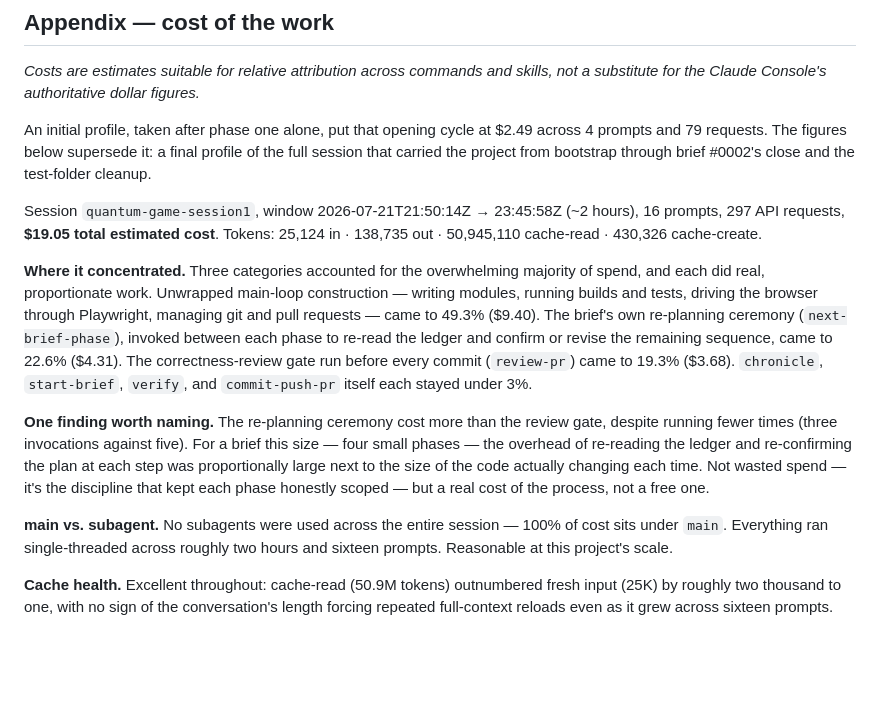
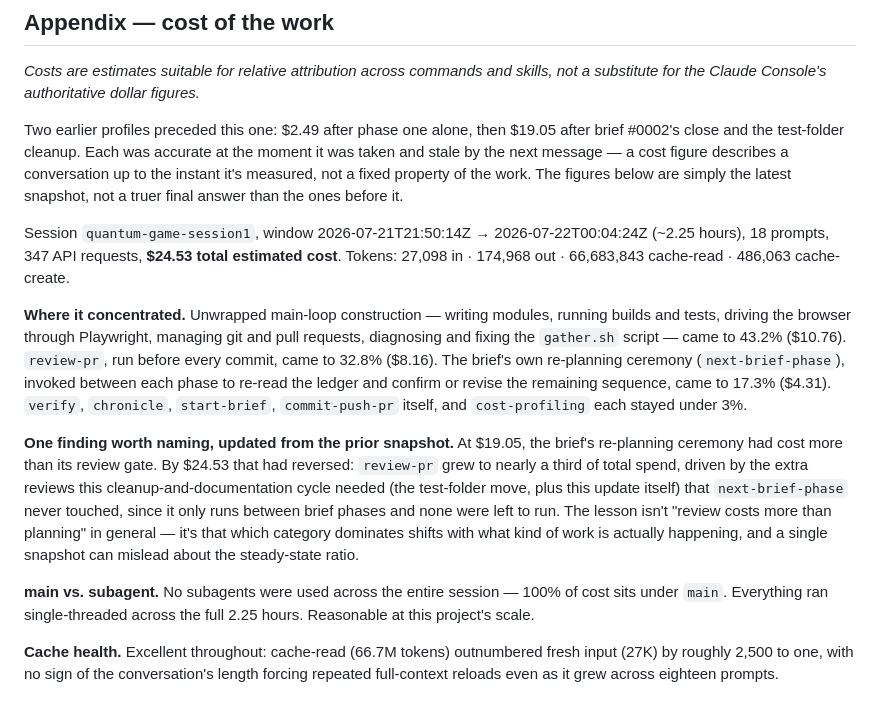
Before and after one commit to joshstella/quantum-game, a Markdown page: docs/chronicles/quantum-game-chronicle.md, the part around the change. GitHub-like rendering; blank space fills up the shorter version.

Commit message:
Refresh chronicle cost appendix to the current $24.53 snapshot
The prior $19.05 figure went stale within two more conversation
turns. Updates the numbers and reframes the appendix to name that
staleness explicitly rather than presenting each snapshot as final.

```diff
--- a/docs/chronicles/quantum-game-chronicle.md
+++ b/docs/chronicles/quantum-game-chronicle.md
@@ -171,37 +171,39 @@ what's there now, and it will have moved on by the time anyone reads this.
 *Costs are estimates suitable for relative attribution across commands and skills, not a
 substitute for the Claude Console's authoritative dollar figures.*
 
-An initial profile, taken after phase one alone, put that opening cycle at $2.49 across 4
-prompts and 79 requests. The figures below supersede it: a final profile of the full
-session that carried the project from bootstrap through brief #0002's close and the
-test-folder cleanup.
+Two earlier profiles preceded this one: $2.49 after phase one alone, then $19.05 after
+brief #0002's close and the test-folder cleanup. Each was accurate at the moment it was
+taken and stale by the next message — a cost figure describes a conversation up to the
+instant it's measured, not a fixed property of the work. The figures below are simply the
+latest snapshot, not a truer final answer than the ones before it.
 
-Session `quantum-game-session1`, window 2026-07-21T21:50:14Z → 23:45:58Z (~2 hours), 16
-prompts, 297 API requests, **$19.05 total estimated cost**. Tokens: 25,124 in · 138,735
-out · 50,945,110 cache-read · 430,326 cache-create.
+Session `quantum-game-session1`, window 2026-07-21T21:50:14Z → 2026-07-22T00:04:24Z (~2.25
+hours), 18 prompts, 347 API requests, **$24.53 total estimated cost**. Tokens: 27,098 in ·
+174,968 out · 66,683,843 cache-read · 486,063 cache-create.
 
-**Where it concentrated.** Three categories accounted for the overwhelming majority of
-spend, and each did real, proportionate work. Unwrapped main-loop construction — writing
-modules, running builds and tests, driving the browser through Playwright, managing git
-and pull requests — came to 49.3% ($9.40). The brief's own re-planning ceremony
+**Where it concentrated.** Unwrapped main-loop construction — writing modules, running
+builds and tests, driving the browser through Playwright, managing git and pull requests,
+diagnosing and fixing the `gather.sh` script — came to 43.2% ($10.76). `review-pr`, run
+before every commit, came to 32.8% ($8.16). The brief's own re-planning ceremony
 (`next-brief-phase`), invoked between each phase to re-read the ledger and confirm or
-revise the remaining sequence, came to 22.6% ($4.31). The correctness-review gate run
-before every commit (`review-pr`) came to 19.3% ($3.68). `chronicle`, `start-brief`,
-`verify`, and `commit-push-pr` itself each stayed under 3%.
+revise the remaining sequence, came to 17.3% ($4.31). `verify`, `chronicle`,
+`start-brief`, `commit-push-pr` itself, and `cost-profiling` each stayed under 3%.
 
-**One finding worth naming.** The re-planning ceremony cost more than the review gate,
-despite running fewer times (three invocations against five). For a brief this size —
-four small phases — the overhead of re-reading the ledger and re-confirming the plan at
-each step was proportionally large next to the size of the code actually changing each
-time. Not wasted spend — it's the discipline that kept each phase honestly scoped — but a
-real cost of the process, not a free one.
+**One finding worth naming, updated from the prior snapshot.** At $19.05, the brief's
+re-planning ceremony had cost more than its review gate. By $24.53 that had reversed:
+`review-pr` grew to nearly a third of total spend, driven by the extra reviews this
+cleanup-and-documentation cycle needed (the test-folder move, plus this update itself)
+that `next-brief-phase` never touched, since it only runs between brief phases and none
+were left to run. The lesson isn't "review costs more than planning" in general — it's
+that which category dominates shifts with what kind of work is actually happening, and a
+single snapshot can mislead about the steady-state ratio.
 
 **main vs. subagent.** No subagents were used across the entire session — 100% of cost
-sits under `main`. Everything ran single-threaded across roughly two hours and sixteen
-prompts. Reasonable at this project's scale.
+sits under `main`. Everything ran single-threaded across the full 2.25 hours. Reasonable
+at this project's scale.
 
-**Cache health.** Excellent throughout: cache-read (50.9M tokens) outnumbered fresh input
-(25K) by roughly two thousand to one, with no sign of the conversation's length forcing
-repeated full-context reloads even as it grew across sixteen prompts.
+**Cache health.** Excellent throughout: cache-read (66.7M tokens) outnumbered fresh input
+(27K) by roughly 2,500 to one, with no sign of the conversation's length forcing repeated
+full-context reloads even as it grew across eighteen prompts.
 
 <!-- chronicle:closed-through:2026-07-21 -->
```
